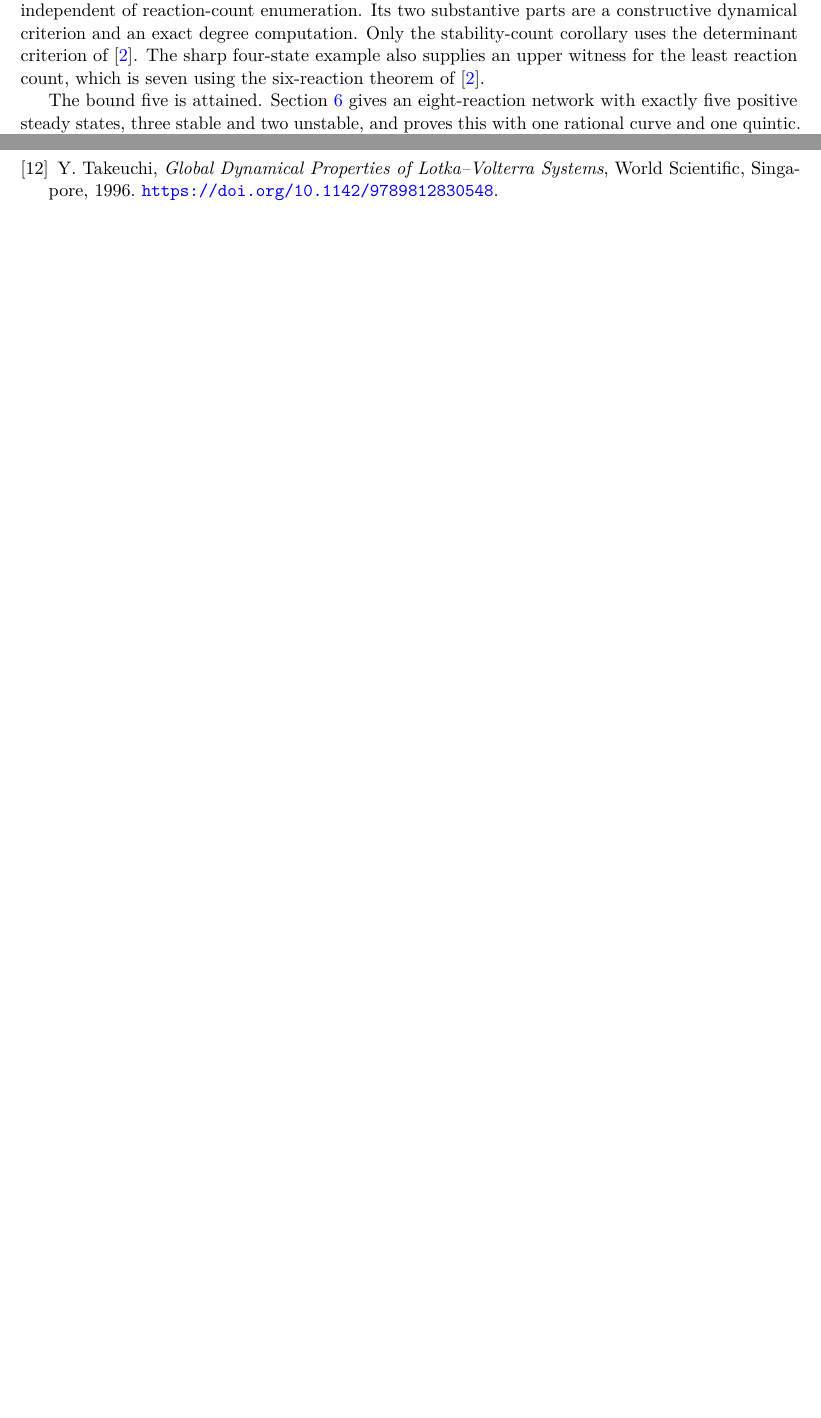
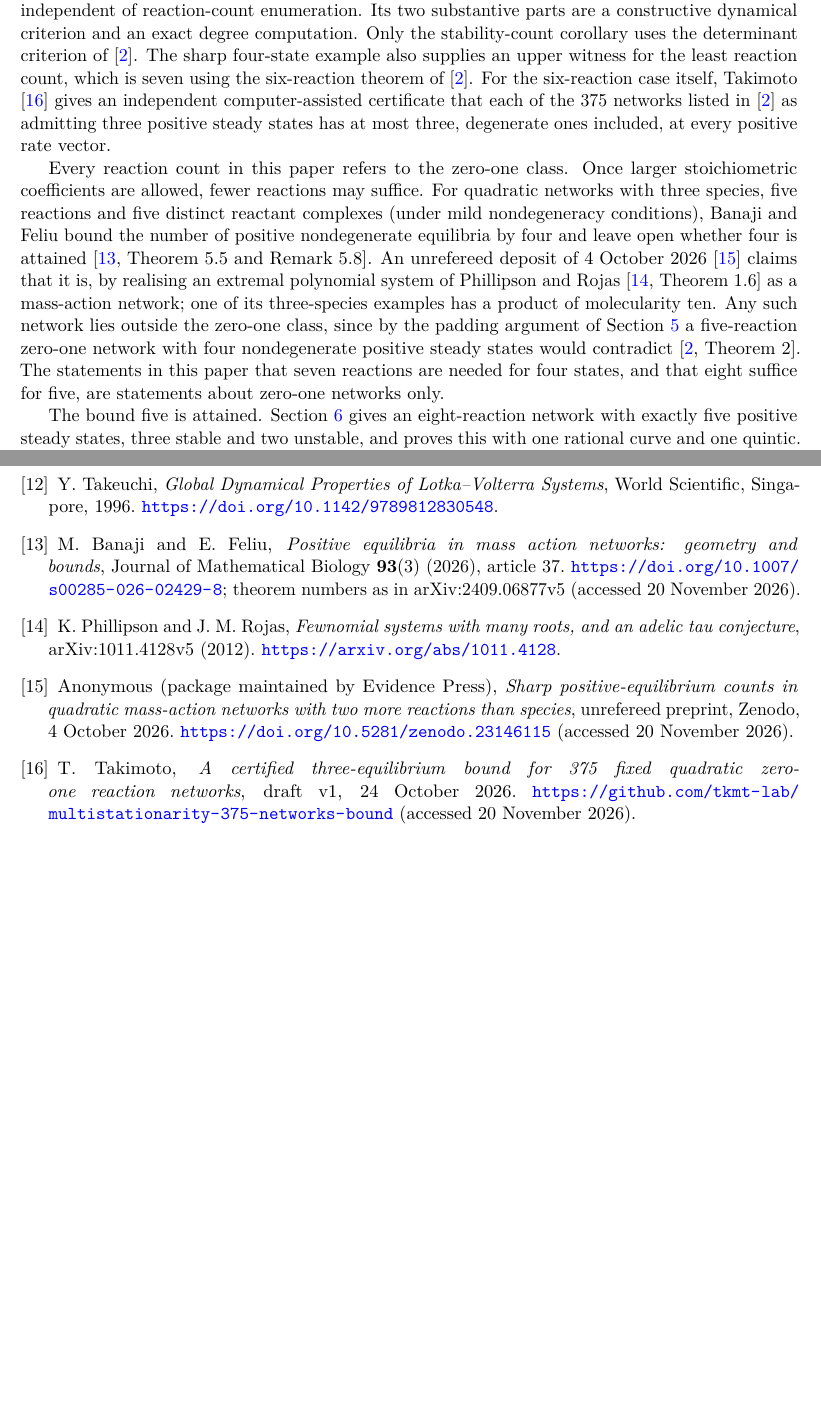
Before and after one commit to jvvk/mathematics, a LaTeX paper (steady-state-dichotomy/paper/steady-state-dichotomy.tex): two parts of pages 2 and 12 of 12 before the commit and two parts of pages 2 and 13 of 13 after it, joined at a grey line, cut so that both start at the same text, the shorter picture padded with empty space. Compiled offline with pdfLaTeX.

Commit message:
steady-state-dichotomy v3: cite Banaji-Feliu, Phillipson-Rojas, Zenodo 23146115 and Takimoto; least-reaction-count statements scoped to zero-one networks

```diff
--- a/steady-state-dichotomy/paper/steady-state-dichotomy.tex
+++ b/steady-state-dichotomy/paper/steady-state-dichotomy.tex
@@ -17,7 +17,7 @@
 \newcommand{\one}{\mathbf 1}
 \title{A determinant dichotomy for quadratic zero-one systems:\\steady-state parity, boundedness, and finite-time escape}
 \author{Vamshi Jandhyala\\\small London, United Kingdom}
-\date{Preprint v2, 25 October 2026 (v1: 20 October 2026)}
+\date{Preprint v3, 20 November 2026 (v1: 20 October 2026)}
 \begin{document}
 \maketitle
 \begin{abstract}
@@ -76,6 +76,25 @@ are a constructive dynamical criterion and an exact degree computation.
 Only the stability-count corollary uses the determinant criterion of \cite{TZ}.
 The sharp four-state example also supplies an upper witness for the least
 reaction count, which is seven using the six-reaction theorem of \cite{TZ}.
+For the six-reaction case itself, Takimoto \cite{Takimoto} gives an independent
+computer-assisted certificate that each of the 375 networks listed in \cite{TZ}
+as admitting three positive steady states has at most three, degenerate ones
+included, at every positive rate vector.
+
+Every reaction count in this paper refers to the zero-one class. Once larger
+stoichiometric coefficients are allowed, fewer reactions may suffice. For
+quadratic networks with three species, five reactions and five distinct
+reactant complexes (under mild nondegeneracy conditions), Banaji and Feliu bound the number of positive nondegenerate
+equilibria by four and leave open whether four is attained
+\cite[Theorem~5.5 and Remark~5.8]{BF}. An unrefereed deposit of 4 October 2026
+\cite{Anon} claims that it is, by realising an extremal polynomial system of
+Phillipson and Rojas \cite[Theorem~1.6]{PR} as a mass-action network; one of its three-species
+examples has a product of molecularity ten. Any such network lies outside the
+zero-one class, since by the padding argument of Section~\ref{sec:seven} a
+five-reaction zero-one network with four nondegenerate positive steady states
+would contradict \cite[Theorem~2]{TZ}. The statements in this paper that seven reactions are
+needed for four states, and that eight suffice for five, are statements about
+zero-one networks only.
 
 The bound five is attained. Section~\ref{sec:five} gives an eight-reaction network
 with exactly five positive steady states, three stable and two unstable, and
@@ -767,5 +791,22 @@ Applied Dynamical Systems \textbf{13}(2) (2014), 758--797.
 \bibitem{Takeuchi} Y. Takeuchi, \emph{Global Dynamical Properties of
 Lotka--Volterra Systems}, World Scientific, Singapore, 1996.
 \url{https://doi.org/10.1142/9789812830548}.
+\bibitem{BF} M. Banaji and E. Feliu,
+\emph{Positive equilibria in mass action networks: geometry and bounds}, Journal of
+Mathematical Biology \textbf{93}(3) (2026), article 37.
+\url{https://doi.org/10.1007/s00285-026-02429-8}; theorem numbers as in
+arXiv:2409.06877v5 (accessed 20 November 2026).
+\bibitem{PR} K. Phillipson and J. M. Rojas,
+\emph{Fewnomial systems with many roots, and an adelic tau conjecture},
+arXiv:1011.4128v5 (2012). \url{https://arxiv.org/abs/1011.4128}.
+\bibitem{Anon} Anonymous (package maintained by Evidence Press),
+\emph{Sharp positive-equilibrium counts in quadratic mass-action networks with two
+more reactions than species}, unrefereed preprint, Zenodo, 4 October 2026.
+\url{https://doi.org/10.5281/zenodo.23146115} (accessed 20 November 2026).
+\bibitem{Takimoto} T. Takimoto,
+\emph{A certified three-equilibrium bound for 375 fixed quadratic zero-one reaction
+networks}, draft v1, 24 October 2026.
+\url{https://github.com/tkmt-lab/multistationarity-375-networks-bound}
+(accessed 20 November 2026).
 \end{thebibliography}
 \end{document}
```
Also changed, not shown: README.md, steady-state-dichotomy/README.md, steady-state-dichotomy/paper/steady-state-dichotomy.pdf, steady-state-dichotomy/paper/steady-state-dichotomy.tex (11 more changed lines).
